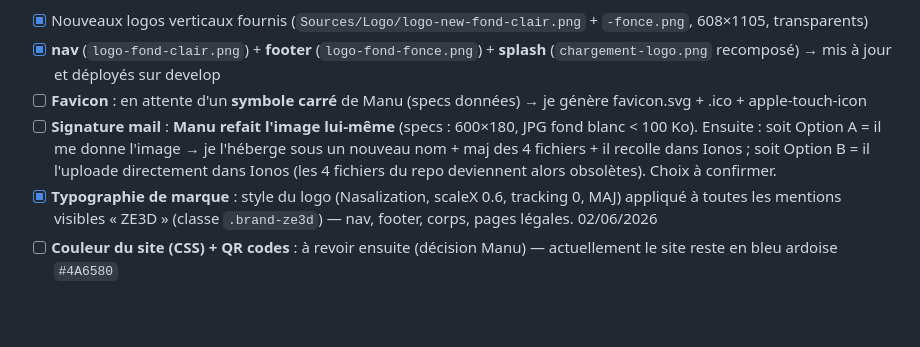
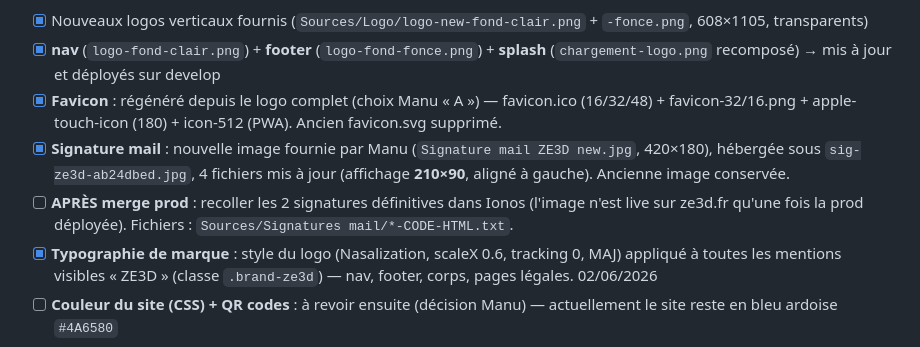
Before and after one commit to MedreZ/ze3d-site, a Markdown page: FEUILLE_DE_ROUTE.md, the part around the change. Rendered like a GitHub page; blank space fills up the shorter version.

Commit message:
Feuille de route : refonte logo complète (favicon + signature)
Co-Authored-By: Claude Opus 4.8 (1M context) <noreply@anthropic.com>

```diff
--- a/FEUILLE_DE_ROUTE.md
+++ b/FEUILLE_DE_ROUTE.md
@@ -75,8 +75,9 @@ Dernière mise à jour : **01 juin 2026**
 
 - [x] Nouveaux logos verticaux fournis (`Sources/Logo/logo-new-fond-clair.png` + `-fonce.png`, 608×1105, transparents)
 - [x] **nav** (`logo-fond-clair.png`) + **footer** (`logo-fond-fonce.png`) + **splash** (`chargement-logo.png` recomposé) → mis à jour et déployés sur develop
-- [ ] **Favicon** : en attente d'un **symbole carré** de Manu (specs données) → je génère favicon.svg + .ico + apple-touch-icon
-- [ ] **Signature mail** : **Manu refait l'image lui-même** (specs : 600×180, JPG fond blanc < 100 Ko). Ensuite : soit Option A = il me donne l'image → je l'héberge sous un nouveau nom + maj des 4 fichiers + il recolle dans Ionos ; soit Option B = il l'uploade directement dans Ionos (les 4 fichiers du repo deviennent alors obsolètes). Choix à confirmer.
+- [x] **Favicon** : régénéré depuis le logo complet (choix Manu « A ») — favicon.ico (16/32/48) + favicon-32/16.png + apple-touch-icon (180) + icon-512 (PWA). Ancien favicon.svg supprimé.
+- [x] **Signature mail** : nouvelle image fournie par Manu (`Signature mail ZE3D new.jpg`, 420×180), hébergée sous `sig-ze3d-ab24dbed.jpg`, 4 fichiers mis à jour (affichage **210×90**, aligné à gauche). Ancienne image conservée.
+- [ ] **APRÈS merge prod** : recoller les 2 signatures définitives dans Ionos (l'image n'est live sur ze3d.fr qu'une fois la prod déployée). Fichiers : `Sources/Signatures mail/*-CODE-HTML.txt`.
 - [x] **Typographie de marque** : style du logo (Nasalization, scaleX 0.6, tracking 0, MAJ) appliqué à toutes les mentions visibles « ZE3D » (classe `.brand-ze3d`) — nav, footer, corps, pages légales. 02/06/2026
 - [ ] **Couleur du site (CSS) + QR codes** : à revoir ensuite (décision Manu) — actuellement le site reste en bleu ardoise `#4A6580`
 
```
